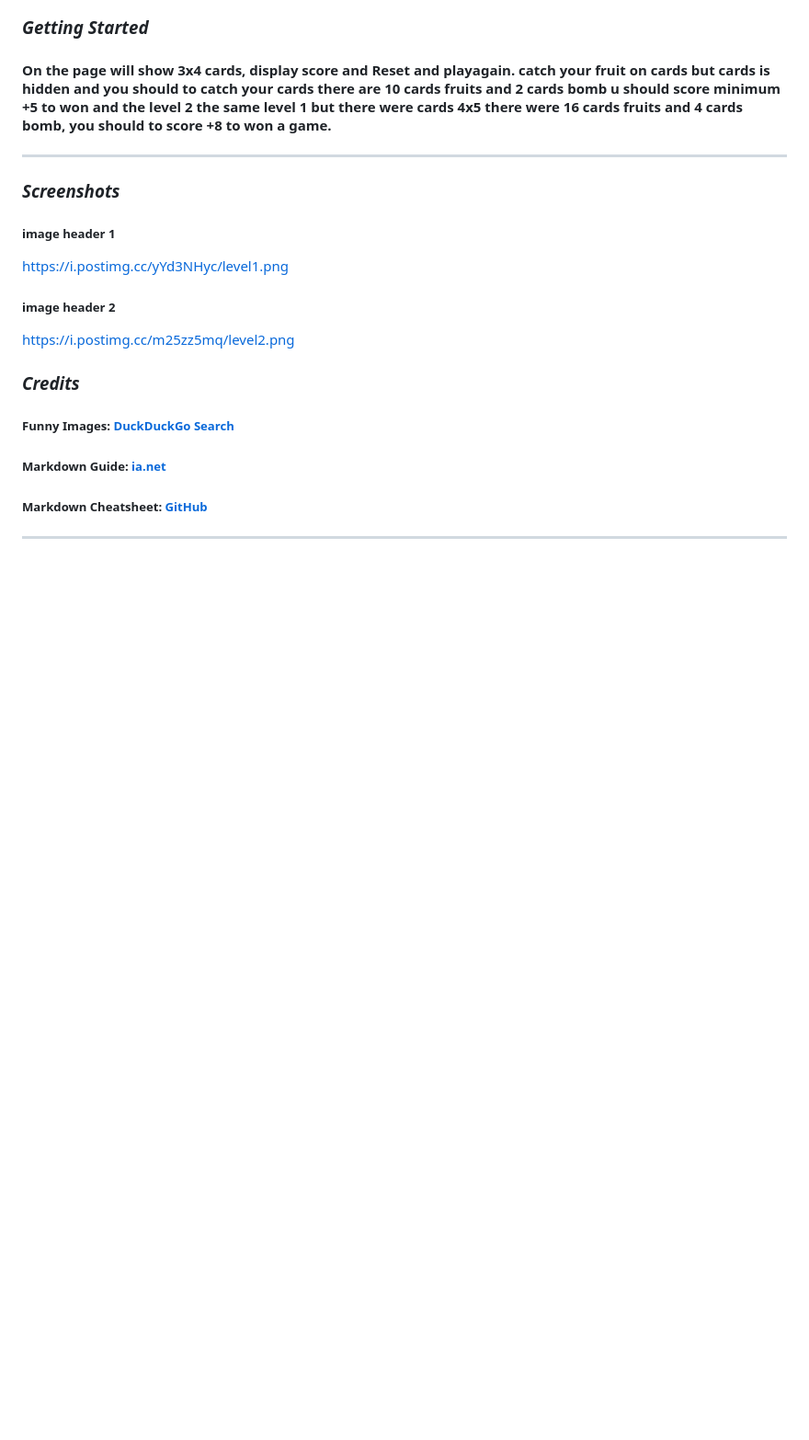
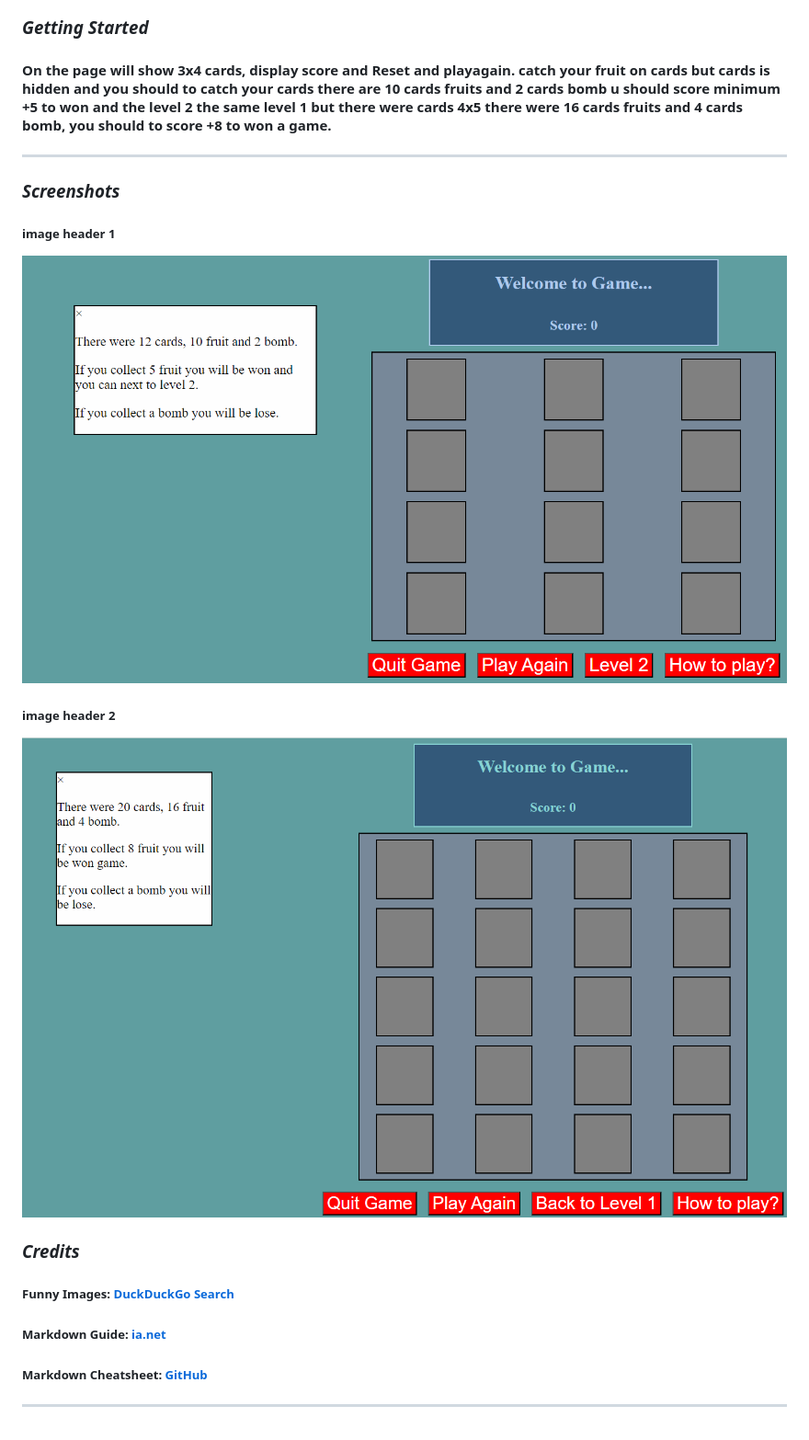
Before and after one commit to ali5amis/Project-1, a Markdown page: README.md, the part around the change. Shown: that part at 92% size. Drawn GitHub-style; pictures changed too: image-2.png (added), image-3.png (added); blank space fills up the shorter version.

```diff
--- a/README.md
+++ b/README.md
@@ -24,12 +24,10 @@
 
 ##### image header 1
 
-https://i.postimg.cc/yYd3NHyc/level1.png
-
+![alt text](image-3.png)
 ##### image header 2
 
-https://i.postimg.cc/m25zz5mq/level2.png
-
+![alt text](image-2.png)
 ### **_Credits_**
 
 ##### Funny Images: [DuckDuckGo Search](http://www.duckduckgo.com)
```
